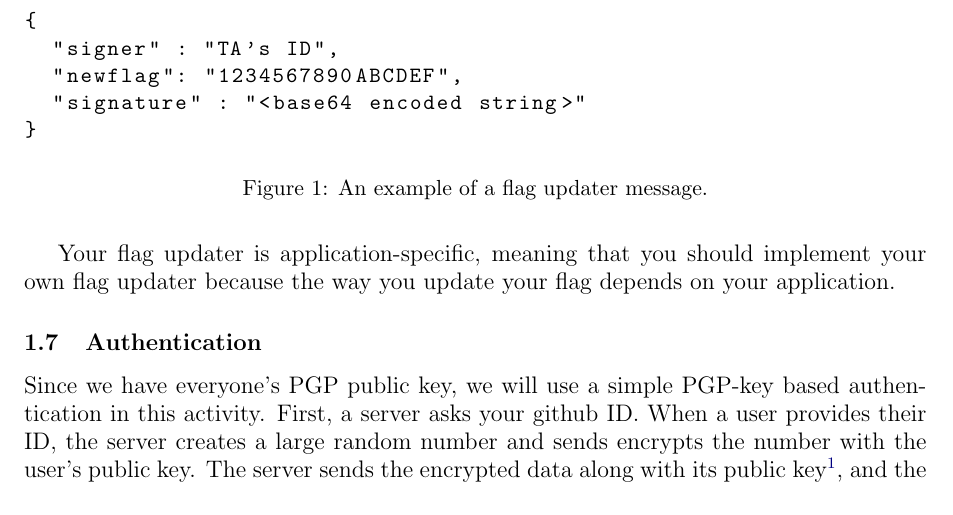
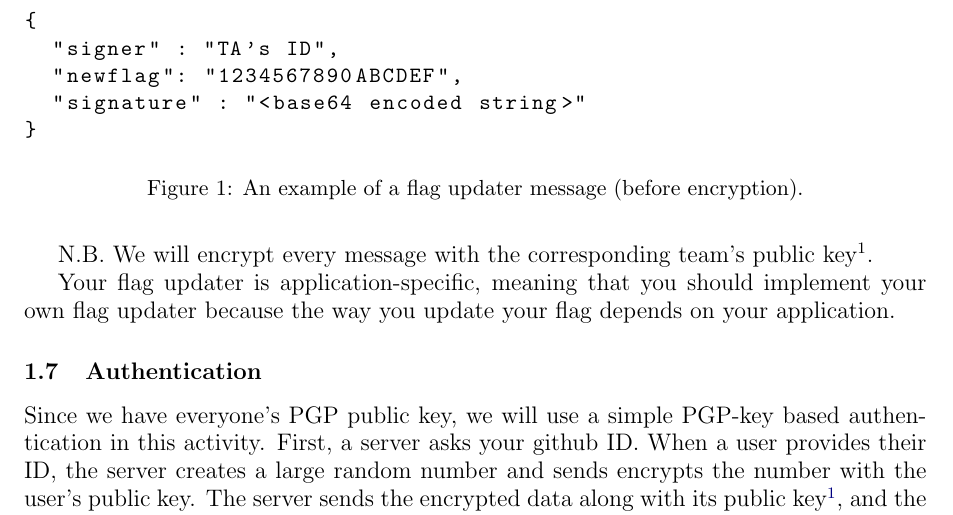
Before and after one commit to KAIST-IS521/2017-Spring, a LaTeX document (teams/engineering.tex): part of page 3 of 9, cut so that both start at the same text. Compiled offline with pdfLaTeX.

Commit message:
Fix flag updater

```diff
--- a/teams/engineering.tex
+++ b/teams/engineering.tex
@@ -165,6 +165,9 @@ following string: \texttt{GitHubID:1234567890ABCDEF}. Next we sign the
 concatenated string with the signer's private key. Finally, we
 base64-encode the signature.
 
+N.B. We will encrypt every message with the corresponding team's
+public key\footnotemark[1].
+
 Your flag updater is application-specific, meaning that you should
 implement your own flag updater because the way you update your flag
 depends on your application.
@@ -177,7 +180,7 @@ depends on your application.
   "signature" : "<base64 encoded string>"
 }
 \end{lstlisting}
-\caption{An example of a flag updater message.}
+\caption{An example of a flag updater message (before encryption).}
 \label{fig:flagupdater}
 \end{figure}
 
```
